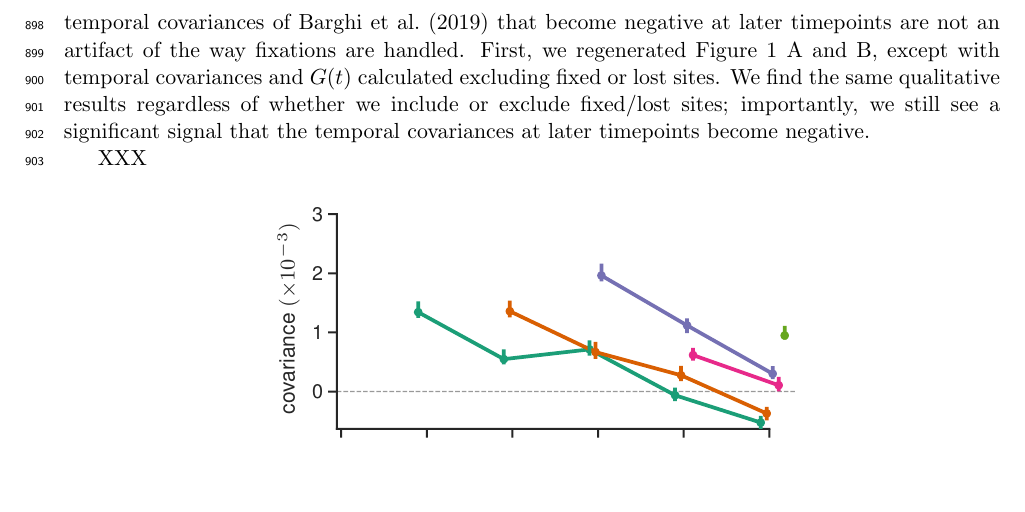
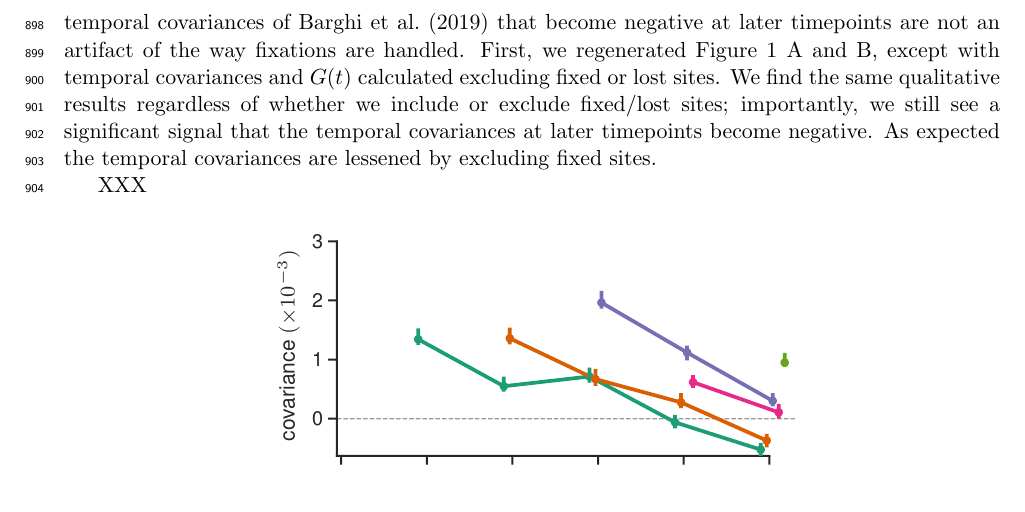
Before and after one commit to vsbuffalo/cvtk, a LaTeX paper (manuscript/manuscript.tex): part of page 34 of 42, cut so that both start at the same text. Compiled offline with pdfLaTeX.

Commit message:
updated ms

```diff
--- a/manuscript/manuscript.tex
+++ b/manuscript/manuscript.tex
@@ -1756,7 +1756,8 @@ artifact of the way fixations are handled. First, we regenerated Figure 1 A and
 B, except with temporal covariances and $G(t)$ calculated excluding fixed or
 lost sites. We find the same qualitative results regardless of whether we
 include or exclude fixed/lost sites; importantly, we still see a significant
-signal that the temporal covariances at later timepoints become negative.
+signal that the temporal covariances at later timepoints become negative. As
+expected the temporal covariances are lessened by excluding fixed sites.
 
 XXX
 
```
Also changed, not shown: manuscript/manuscript.pdf.
